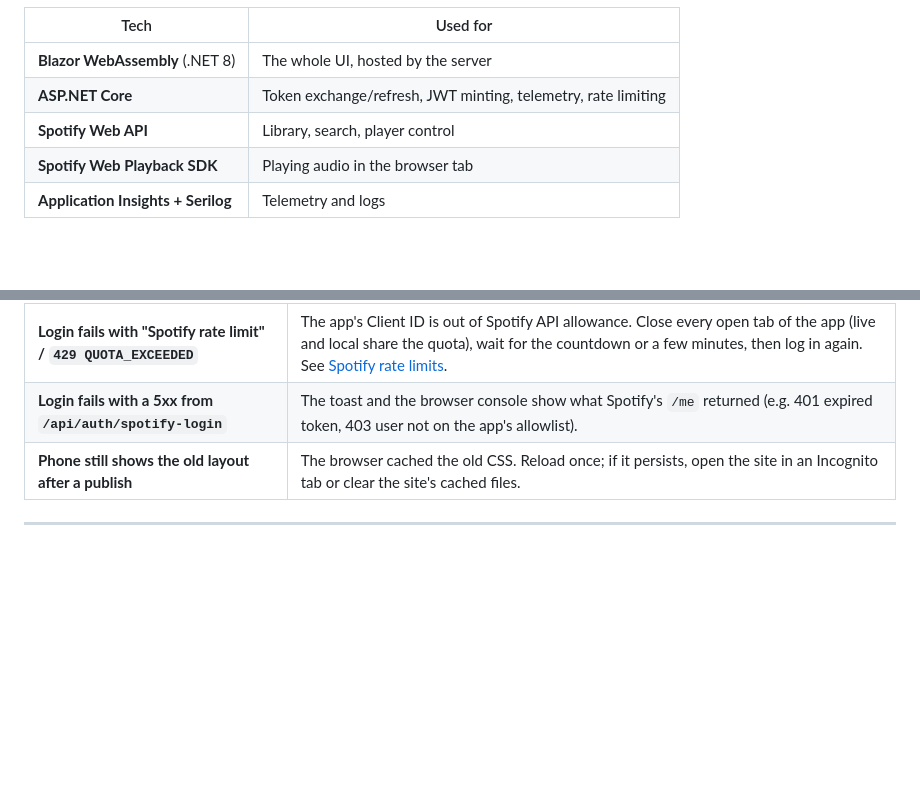
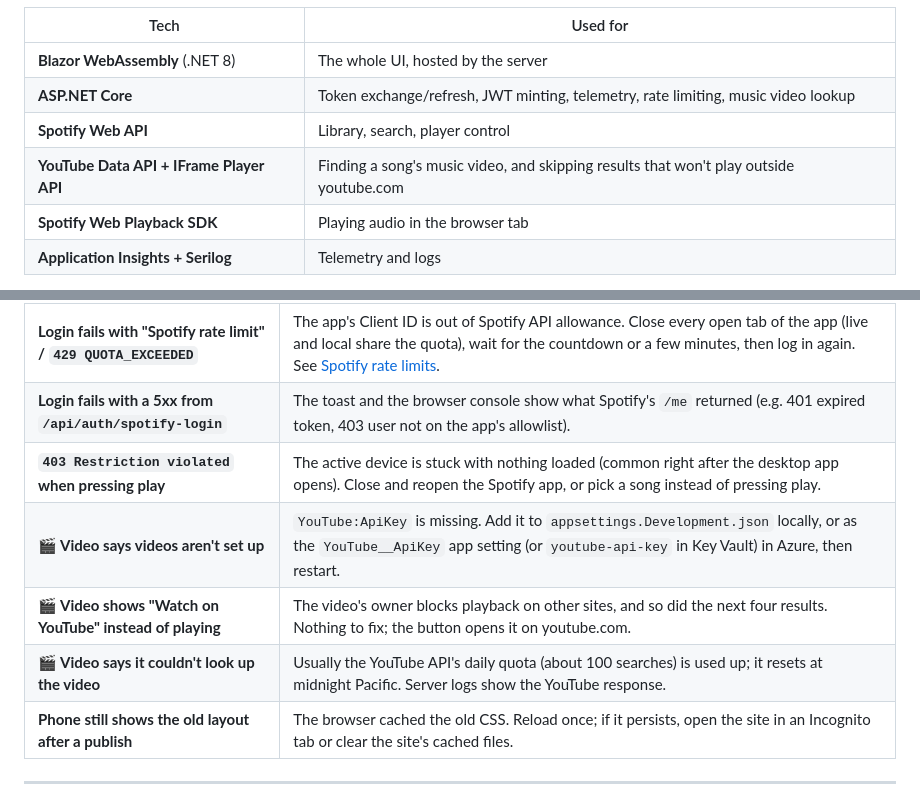
Before and after one commit to RobWiersma/SpotifyBlazor, a Markdown page: README.md, 2 parts joined by grey strips. Rendered like a GitHub page; blank space fills up the shorter version.

Commit message:
Document music videos in the README
Add the YouTube APIs to the tech table, and troubleshooting rows for the
play 403 and the video button's setup, blocked and quota messages.

Co-Authored-By: Claude Opus 5.5 <noreply@anthropic.com>

```diff
--- a/README.md
+++ b/README.md
@@ -133,8 +133,9 @@ flowchart LR
 | Tech | Used for |
 | --- | --- |
 | **Blazor WebAssembly** (.NET 8) | The whole UI, hosted by the server |
-| **ASP.NET Core** | Token exchange/refresh, JWT minting, telemetry, rate limiting |
+| **ASP.NET Core** | Token exchange/refresh, JWT minting, telemetry, rate limiting, music video lookup |
 | **Spotify Web API** | Library, search, player control |
+| **YouTube Data API + IFrame Player API** | Finding a song's music video, and skipping results that won't play outside youtube.com |
 | **Spotify Web Playback SDK** | Playing audio in the browser tab |
 | **Application Insights + Serilog** | Telemetry and logs |
 
@@ -331,6 +332,10 @@ The server sends `Cache-Control: no-cache` for the app's own `.css`, `.js` and `
 | **Everything stops after about an hour** | Token refresh is failing. Check the server logs for `/api/spotify/refresh` errors (e.g. rate limiting or a changed client secret). |
 | **Login fails with "Spotify rate limit" / `429 QUOTA_EXCEEDED`** | The app's Client ID is out of Spotify API allowance. Close every open tab of the app (live and local share the quota), wait for the countdown or a few minutes, then log in again. See [Spotify rate limits](#-how-it-works). |
 | **Login fails with a 5xx from `/api/auth/spotify-login`** | The toast and the browser console show what Spotify's `/me` returned (e.g. 401 expired token, 403 user not on the app's allowlist). |
+| **`403 Restriction violated` when pressing play** | The active device is stuck with nothing loaded (common right after the desktop app opens). Close and reopen the Spotify app, or pick a song instead of pressing play. |
+| **🎬 Video says videos aren't set up** | `YouTube:ApiKey` is missing. Add it to `appsettings.Development.json` locally, or as the `YouTube__ApiKey` app setting (or `youtube-api-key` in Key Vault) in Azure, then restart. |
+| **🎬 Video shows "Watch on YouTube" instead of playing** | The video's owner blocks playback on other sites, and so did the next four results. Nothing to fix; the button opens it on youtube.com. |
+| **🎬 Video says it couldn't look up the video** | Usually the YouTube API's daily quota (about 100 searches) is used up; it resets at midnight Pacific. Server logs show the YouTube response. |
 | **Phone still shows the old layout after a publish** | The browser cached the old CSS. Reload once; if it persists, open the site in an Incognito tab or clear the site's cached files. |
 
 ---
```
